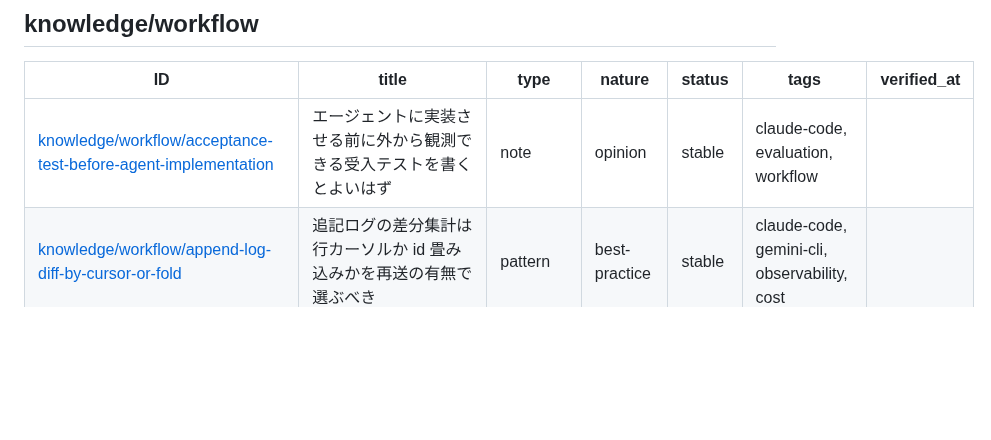
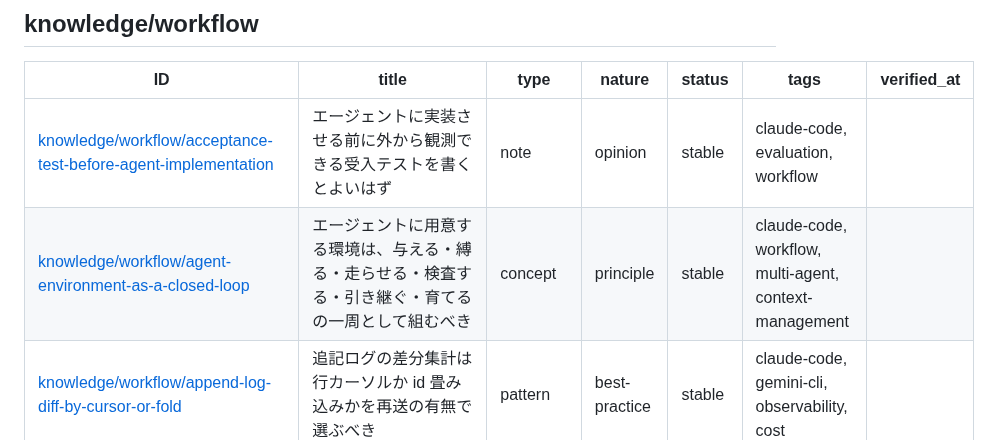
Before and after one commit to yuki-matsu783/agent-knowledge, a Markdown page: INDEX.md, the part around one of its changes. Drawn GitHub-style; blank space fills up the shorter version.

```diff
--- a/INDEX.md
+++ b/INDEX.md
@@ -205,6 +205,7 @@ keywords: [index, 一覧, frontmatter, 自動生成]
 | ID | title | type | nature | status | tags | verified_at |
 |---|---|---|---|---|---|---|
 | [knowledge/workflow/acceptance-test-before-agent-implementation](knowledge/workflow/acceptance-test-before-agent-implementation.md) | エージェントに実装させる前に外から観測できる受入テストを書くとよいはず | note | opinion | stable | claude-code, evaluation, workflow |  |
+| [knowledge/workflow/agent-environment-as-a-closed-loop](knowledge/workflow/agent-environment-as-a-closed-loop.md) | エージェントに用意する環境は、与える・縛る・走らせる・検査する・引き継ぐ・育てるの一周として組むべき | concept | principle | stable | claude-code, workflow, multi-agent, context-management |  |
 | [knowledge/workflow/append-log-diff-by-cursor-or-fold](knowledge/workflow/append-log-diff-by-cursor-or-fold.md) | 追記ログの差分集計は行カーソルか id 畳み込みかを再送の有無で選ぶべき | pattern | best-practice | stable | claude-code, gemini-cli, observability, cost |  |
 | [knowledge/workflow/btw-side-question-leaves-no-transcript-line](knowledge/workflow/btw-side-question-leaves-no-transcript-line.md) | /btw の側の質問は transcript jsonl に 1 行も残らなかった | pitfall | finding | stable | claude-code, observability, context-management | 2026-09-06 |
 | [knowledge/workflow/claude-code-bash-tool-stdin-is-dev-null](knowledge/workflow/claude-code-bash-tool-stdin-is-dev-null.md) | Claude Code の Bash ツールは stdin が /dev/null で GIT_EDITOR=true が入っていた | note | finding | stable | claude-code, tool-use | 2026-09-05 |
```
Also changed, not shown: other parts of INDEX.md (+4 -4 lines), knowledge/workflow/agent-environment-as-a-closed-loop.md (added, +121 -0 lines).
